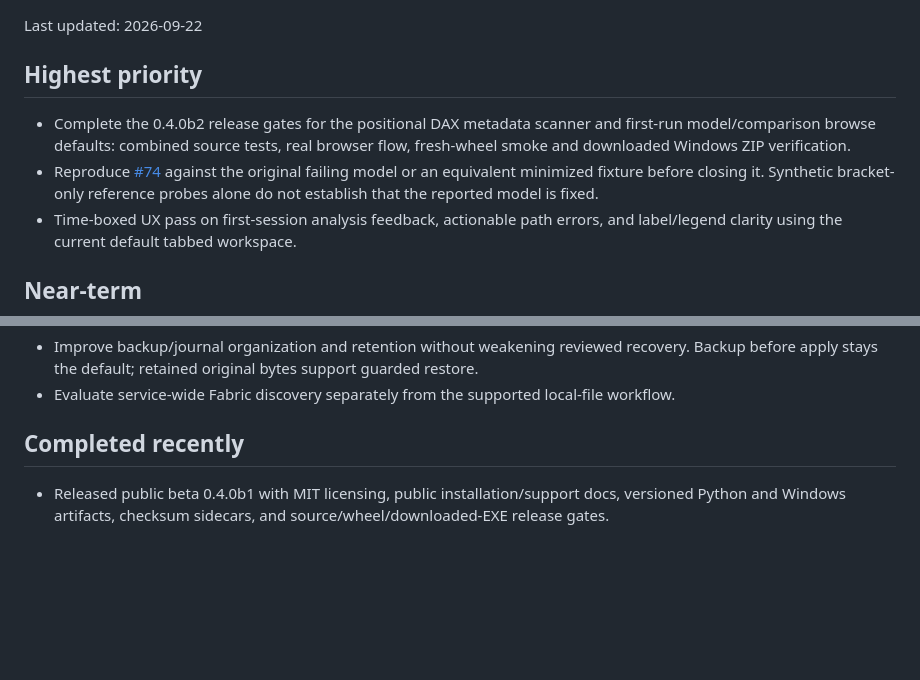
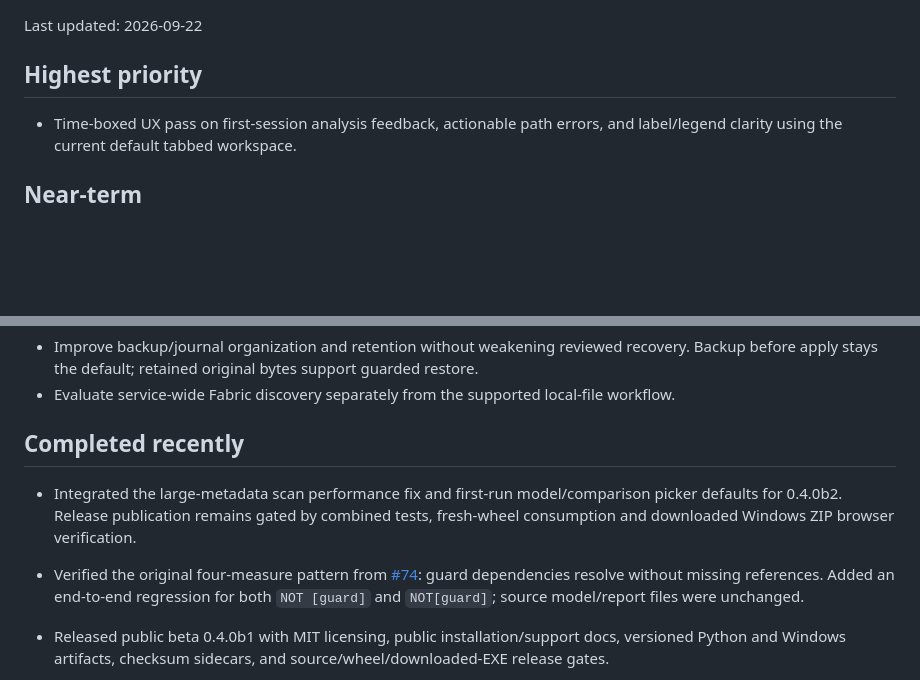
Before and after one commit to MrPerfectH/Semantic-Model-Cleaner, a Markdown page: BACKLOG.md, 2 parts joined by grey strips. Rendered like a GitHub page; blank space fills up the shorter version.

Commit message:
Record completed integration and verified DAX guard regression

```diff
--- a/BACKLOG.md
+++ b/BACKLOG.md
@@ -4,8 +4,6 @@ Last updated: 2026-09-22
 
 ## Highest priority
 
-- Complete the 0.4.0b2 release gates for the positional DAX metadata scanner and first-run model/comparison browse defaults: combined source tests, real browser flow, fresh-wheel smoke and downloaded Windows ZIP verification.
-- Reproduce [#74](https://github.com/MrPerfectH/Semantic-Model-Cleaner/issues/74) against the original failing model or an equivalent minimized fixture before closing it. Synthetic bracket-only reference probes alone do not establish that the reported model is fixed.
 - Time-boxed UX pass on first-session analysis feedback, actionable path errors, and label/legend clarity using the current default tabbed workspace.
 
 ## Near-term
@@ -31,6 +29,9 @@ Last updated: 2026-09-22
 - Evaluate service-wide Fabric discovery separately from the supported local-file workflow.
 
 ## Completed recently
+
+- Integrated the large-metadata scan performance fix and first-run model/comparison picker defaults for 0.4.0b2. Release publication remains gated by combined tests, fresh-wheel consumption and downloaded Windows ZIP browser verification.
+- Verified the original four-measure pattern from [#74](https://github.com/MrPerfectH/Semantic-Model-Cleaner/issues/74): guard dependencies resolve without missing references. Added an end-to-end regression for both `NOT [guard]` and `NOT[guard]`; source model/report files were unchanged.
 
 - Released public beta 0.4.0b1 with MIT licensing, public installation/support docs, versioned Python and Windows artifacts, checksum sidecars, and source/wheel/downloaded-EXE release gates.
 - Made the approved tabbed workspace the default: stable item tabs, contextual properties, inventory filters, scoped drafts, exact saved-plan review, receipts and guarded restore.
```
